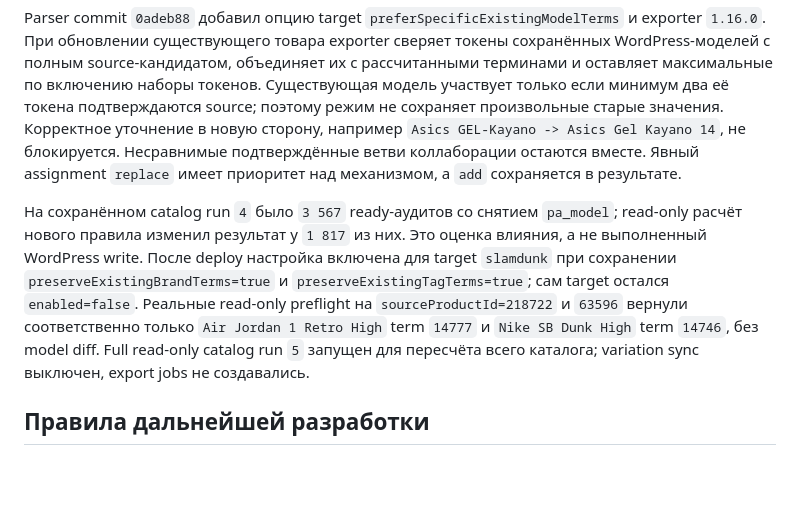
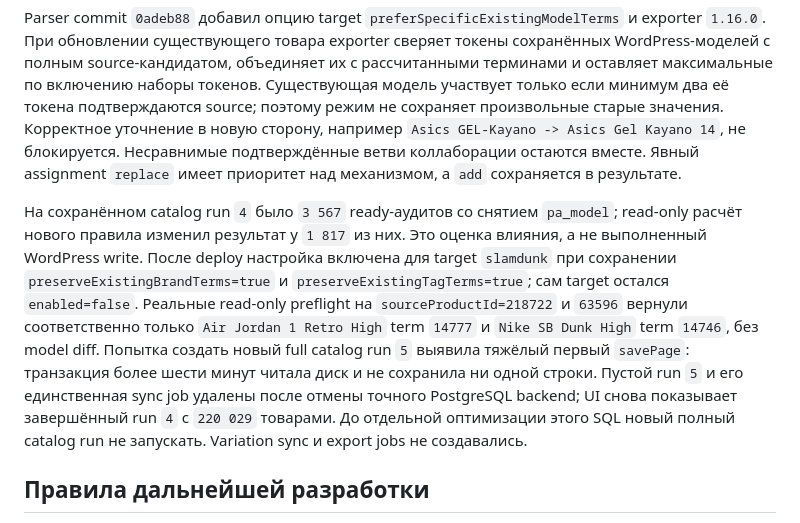
Before and after one commit to the-gt99/slds_parser, a Markdown page: AGENTS.md, the part around the change. GitHub-like rendering; blank space fills up the shorter version.

Commit message:
Уточнить состояние аудита моделей

```diff
--- a/AGENTS.md
+++ b/AGENTS.md
@@ -907,7 +907,7 @@ Parser commits `6a63f7b`, `591204f`, `0ad61f0` и `cd37c83` расширили
 
 Parser commit `0adeb88` добавил опцию target `preferSpecificExistingModelTerms` и exporter `1.16.0`. При обновлении существующего товара exporter сверяет токены сохранённых WordPress-моделей с полным source-кандидатом, объединяет их с рассчитанными терминами и оставляет максимальные по включению наборы токенов. Существующая модель участвует только если минимум два её токена подтверждаются source; поэтому режим не сохраняет произвольные старые значения. Корректное уточнение в новую сторону, например `Asics GEL-Kayano -> Asics Gel Kayano 14`, не блокируется. Несравнимые подтверждённые ветви коллаборации остаются вместе. Явный assignment `replace` имеет приоритет над механизмом, а `add` сохраняется в результате.
 
-На сохранённом catalog run `4` было `3 567` ready-аудитов со снятием `pa_model`; read-only расчёт нового правила изменил результат у `1 817` из них. Это оценка влияния, а не выполненный WordPress write. После deploy настройка включена для target `slamdunk` при сохранении `preserveExistingBrandTerms=true` и `preserveExistingTagTerms=true`; сам target остался `enabled=false`. Реальные read-only preflight на `sourceProductId=218722` и `63596` вернули соответственно только `Air Jordan 1 Retro High` term `14777` и `Nike SB Dunk High` term `14746`, без model diff. Full read-only catalog run `5` запущен для пересчёта всего каталога; variation sync выключен, export jobs не создавались.
+На сохранённом catalog run `4` было `3 567` ready-аудитов со снятием `pa_model`; read-only расчёт нового правила изменил результат у `1 817` из них. Это оценка влияния, а не выполненный WordPress write. После deploy настройка включена для target `slamdunk` при сохранении `preserveExistingBrandTerms=true` и `preserveExistingTagTerms=true`; сам target остался `enabled=false`. Реальные read-only preflight на `sourceProductId=218722` и `63596` вернули соответственно только `Air Jordan 1 Retro High` term `14777` и `Nike SB Dunk High` term `14746`, без model diff. Попытка создать новый full catalog run `5` выявила тяжёлый первый `savePage`: транзакция более шести минут читала диск и не сохранила ни одной строки. Пустой run `5` и его единственная sync job удалены после отмены точного PostgreSQL backend; UI снова показывает завершённый run `4` с `220 029` товарами. До отдельной оптимизации этого SQL новый полный catalog run не запускать. Variation sync и export jobs не создавались.
 
 ## Правила дальнейшей разработки
 
```
